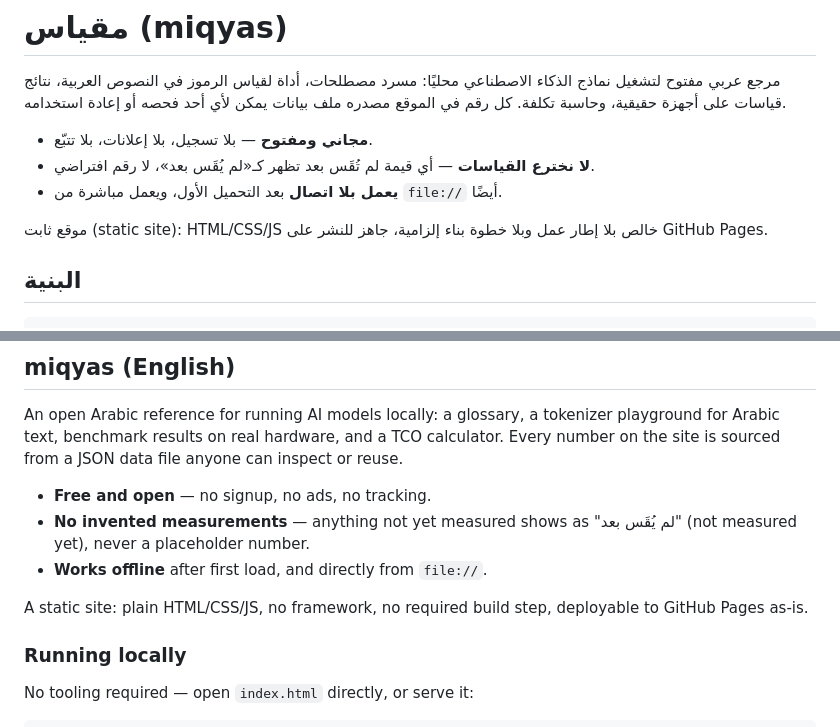
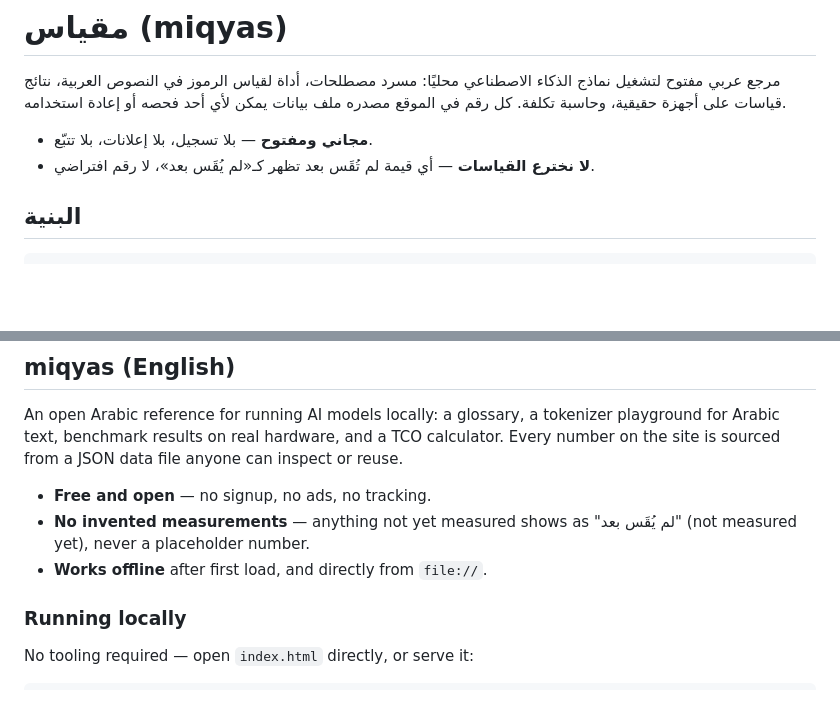
Before and after one commit to mhdghaim-cell/arabic-llm-bench, a Markdown page: README.md, 2 parts joined by grey strips. GitHub-like rendering; blank space fills up the shorter version.

Commit message:
Update README to remove offline and static site info
Removed the line about working offline and static site details from the README.

```diff
--- a/README.md
+++ b/README.md
@@ -6,10 +6,8 @@
 
 - **مجاني ومفتوح** — بلا تسجيل، بلا إعلانات، بلا تتبّع.
 - **لا نخترع القياسات** — أي قيمة لم تُقَس بعد تظهر كـ«لم يُقَس بعد»، لا رقم افتراضي.
-- **يعمل بلا اتصال** بعد التحميل الأول، ويعمل مباشرة من `file://` أيضًا.
 
-موقع ثابت (static site): HTML/CSS/JS خالص بلا إطار عمل وبلا خطوة بناء إلزامية،
-جاهز للنشر على GitHub Pages.
+
 
 ## البنية
 
@@ -67,8 +65,7 @@ anyone can inspect or reuse.
   "لم يُقَس بعد" (not measured yet), never a placeholder number.
 - **Works offline** after first load, and directly from `file://`.
 
-A static site: plain HTML/CSS/JS, no framework, no required build step,
-deployable to GitHub Pages as-is.
+
 
 ### Running locally
 
```
